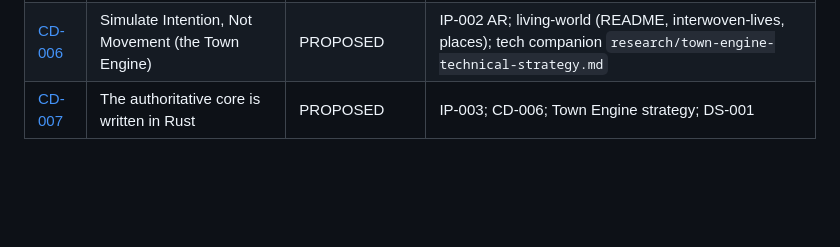
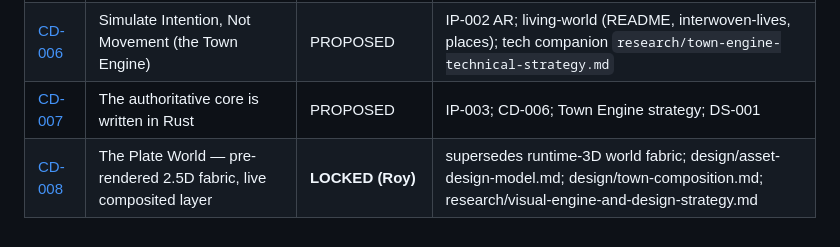
Before and after one commit to Roy481977/ERA, a Markdown page: creative-decisions/README.md, the part around the change. Drawn GitHub-style; blank space fills up the shorter version.

Commit message:
decisions: CD-008 — the Plate World (pre-rendered 2.5D fabric) LOCKED
Co-Authored-By: Claude Opus 4.8 <noreply@anthropic.com>
Claude-Session: https://claude.ai/code/session_01KSWpxbLjSrj4ShPh6UB2Yu

```diff
--- a/creative-decisions/README.md
+++ b/creative-decisions/README.md
@@ -71,3 +71,4 @@ Each Creative Decision is its own file, `CD-###-slug.md`:
 | [CD-005](CD-005-relational-axiom.md) | The Relational Axiom (over "Non-Control") | PROPOSED (CKO seed) | IP-002 AR, CE-6, CR-8, RQ-1; supersedes AT-6 |
 | [CD-006](CD-006-simulate-intention-not-movement.md) | Simulate Intention, Not Movement (the Town Engine) | PROPOSED | IP-002 AR; living-world (README, interwoven-lives, places); tech companion `research/town-engine-technical-strategy.md` |
 | [CD-007](CD-007-core-language-rust.md) | The authoritative core is written in Rust | PROPOSED | IP-003; CD-006; Town Engine strategy; DS-001 |
+| [CD-008](CD-008-plate-world.md) | The Plate World — pre-rendered 2.5D fabric, live composited layer | **LOCKED (Roy)** | supersedes runtime-3D world fabric; design/asset-design-model.md; design/town-composition.md; research/visual-engine-and-design-strategy.md |
```
Also changed, not shown: creative-decisions/CD-008-plate-world.md (added, +71 -0 lines), design/asset-design-model.md (+8 -0 lines).
